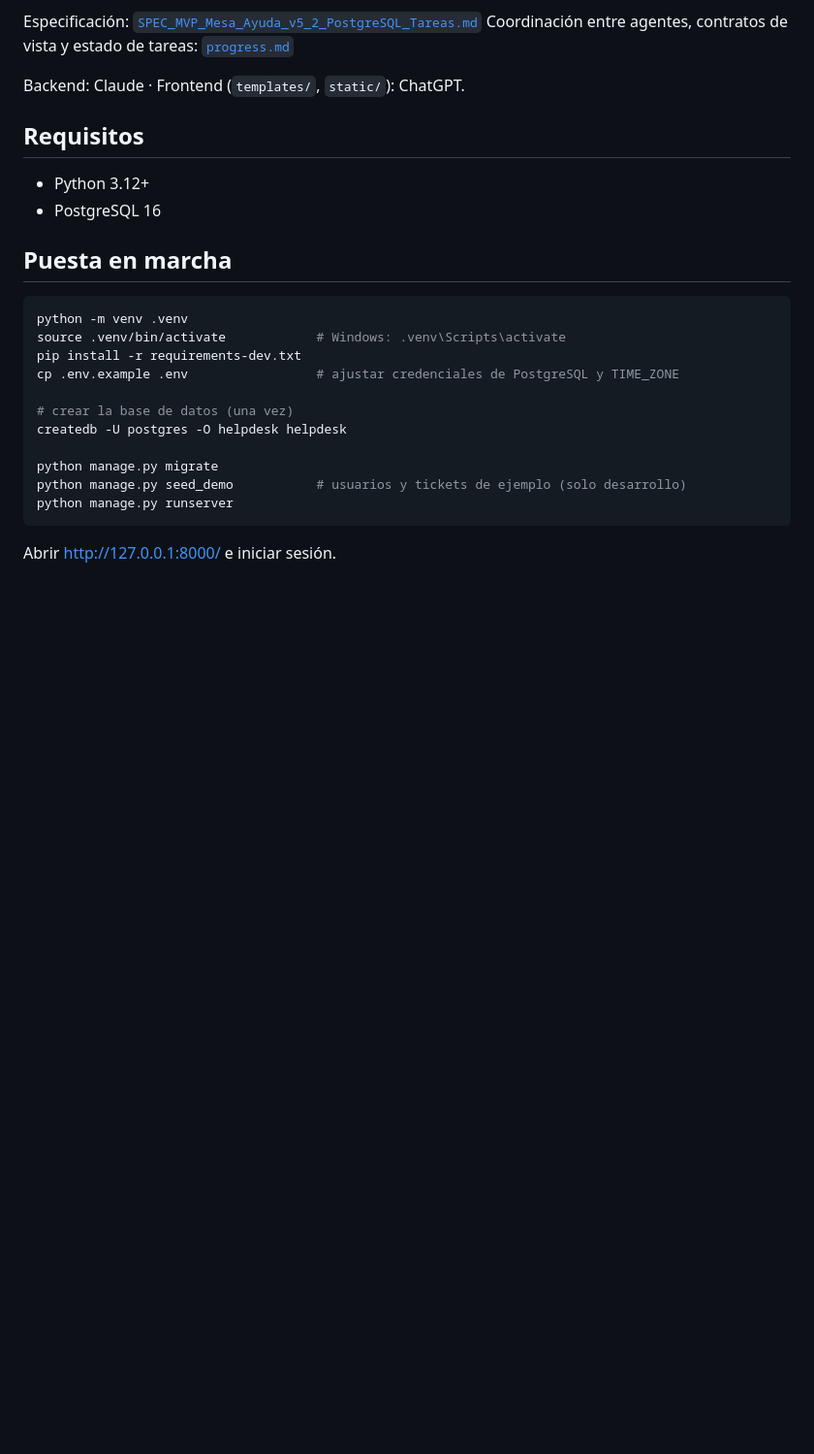
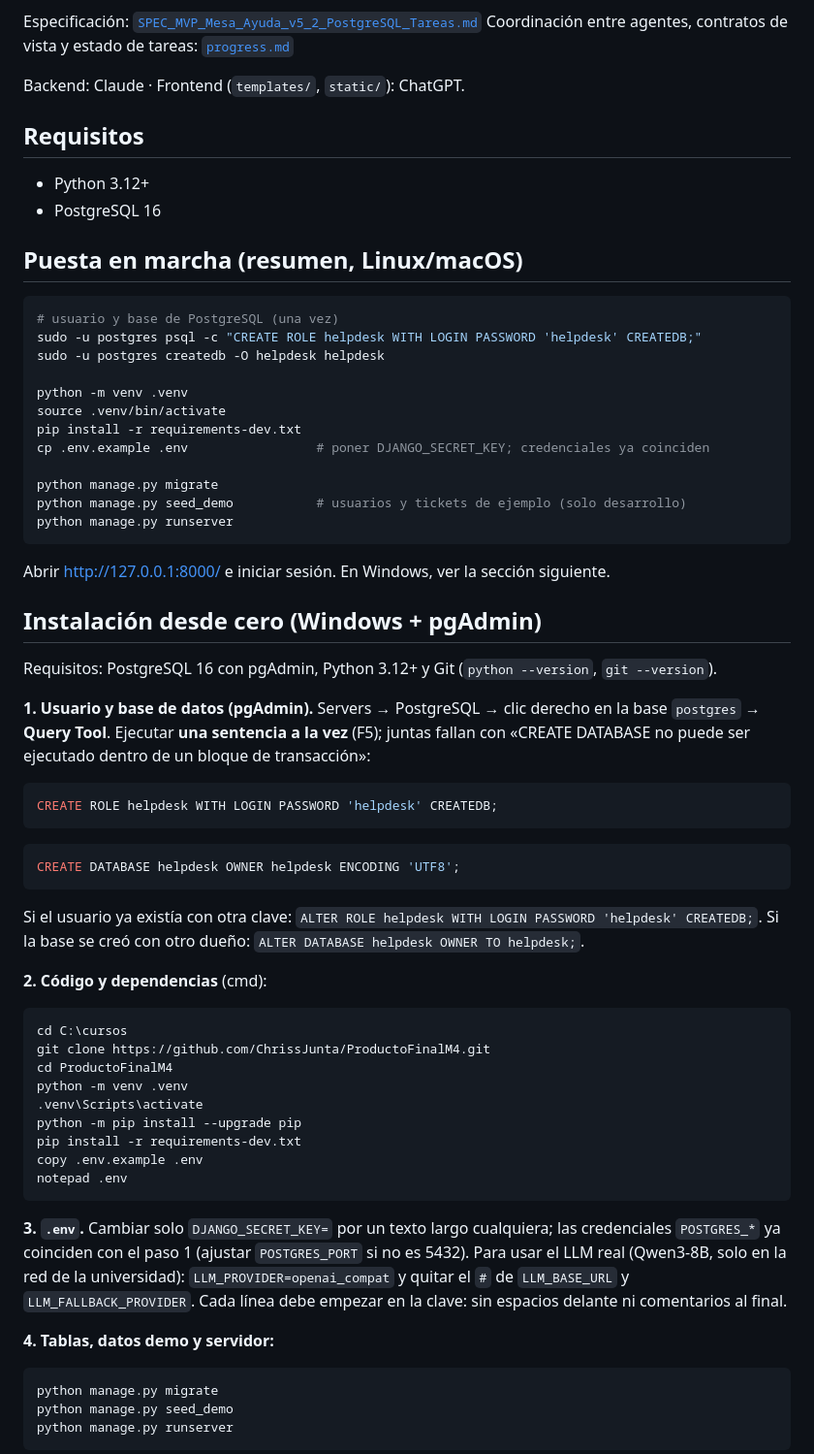
Before and after one commit to ChrissJunta/ProductoFinalM4, a Markdown page: README.md, the part around one of its changes. Shown at 97% size. GitHub-like rendering; blank space fills up the shorter version.

Commit message:
README: instalación desde cero en Windows con pgAdmin y errores frecuentes
Co-Authored-By: Claude Opus 5.5 <noreply@anthropic.com>
Claude-Session: https://claude.ai/code/session_018gtbnGXfQggNnqpdySFioH

````diff
--- a/README.md
+++ b/README.md
@@ -10,20 +10,68 @@ Backend: Claude · Frontend (`templates/`, `static/`): ChatGPT.
 - Python 3.12+
 - PostgreSQL 16
 
-## Puesta en marcha
+## Puesta en marcha (resumen, Linux/macOS)
 
 ```bash
+# usuario y base de PostgreSQL (una vez)
+sudo -u postgres psql -c "CREATE ROLE helpdesk WITH LOGIN PASSWORD 'helpdesk' CREATEDB;"
+sudo -u postgres createdb -O helpdesk helpdesk
+
 python -m venv .venv
-source .venv/bin/activate            # Windows: .venv\Scripts\activate
+source .venv/bin/activate
 pip install -r requirements-dev.txt
-cp .env.example .env                 # ajustar credenciales de PostgreSQL y TIME_ZONE
-
-# crear la base de datos (una vez)
-createdb -U postgres -O helpdesk helpdesk
+cp .env.example .env                 # poner DJANGO_SECRET_KEY; credenciales ya coinciden
 
 python manage.py migrate
 python manage.py seed_demo           # usuarios y tickets de ejemplo (solo desarrollo)
 python manage.py runserver
 ```
 
-Abrir http://127.0.0.1:8000/ e iniciar sesión.
+Abrir http://127.0.0.1:8000/ e iniciar sesión. En Windows, ver la sección siguiente.
+
+## Instalación desde cero (Windows + pgAdmin)
+
+Requisitos: PostgreSQL 16 con pgAdmin, Python 3.12+ y Git (`python --version`, `git --version`).
+
+**1. Usuario y base de datos (pgAdmin).** Servers → PostgreSQL → clic derecho en la base
+`postgres` → **Query Tool**. Ejecutar **una sentencia a la vez** (F5); juntas fallan con
+«CREATE DATABASE no puede ser ejecutado dentro de un bloque de transacción»:
+
+```sql
+CREATE ROLE helpdesk WITH LOGIN PASSWORD 'helpdesk' CREATEDB;
+```
+```sql
+CREATE DATABASE helpdesk OWNER helpdesk ENCODING 'UTF8';
+```
+
+Si el usuario ya existía con otra clave: `ALTER ROLE helpdesk WITH LOGIN PASSWORD 'helpdesk' CREATEDB;`.
+Si la base se creó con otro dueño: `ALTER DATABASE helpdesk OWNER TO helpdesk;`.
+
+**2. Código y dependencias** (cmd):
+
+```bat
+cd C:\cursos
+git clone https://github.com/ChrissJunta/ProductoFinalM4.git
+cd ProductoFinalM4
+python -m venv .venv
+.venv\Scripts\activate
+python -m pip install --upgrade pip
+pip install -r requirements-dev.txt
+copy .env.example .env
+notepad .env
+```
+
+**3. `.env`.** Cambiar solo `DJANGO_SECRET_KEY=` por un texto largo cualquiera; las credenciales
+`POSTGRES_*` ya coinciden con el paso 1 (ajustar `POSTGRES_PORT` si no es 5432).
+Para usar el LLM real (Qwen3-8B, solo en la red de la universidad): `LLM_PROVIDER=openai_compat`
+y quitar el `#` de `LLM_BASE_URL` y `LLM_FALLBACK_PROVIDER`. Cada línea debe empezar en la
+clave: sin espacios delante ni comentarios al final.
+
+**4. Tablas, datos demo y servidor:**
+
+```bat
+python manage.py migrate
+python manage.py seed_demo
+python manage.py runserver
+```
+
````
Also changed, not shown: other parts of README.md (+13 -0 lines).
